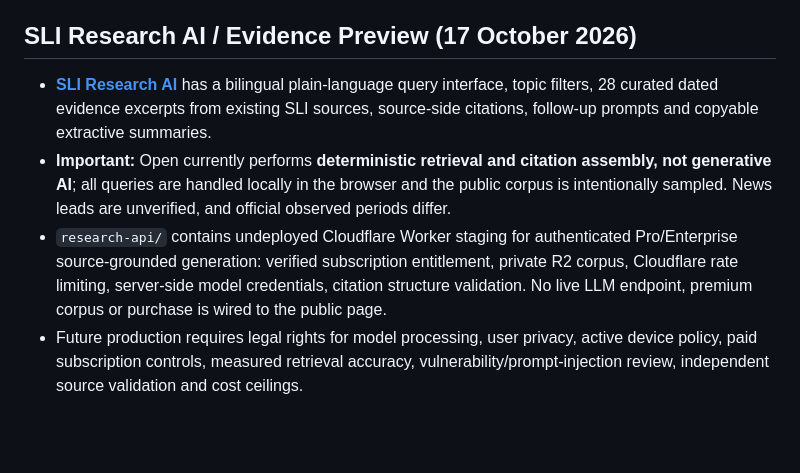
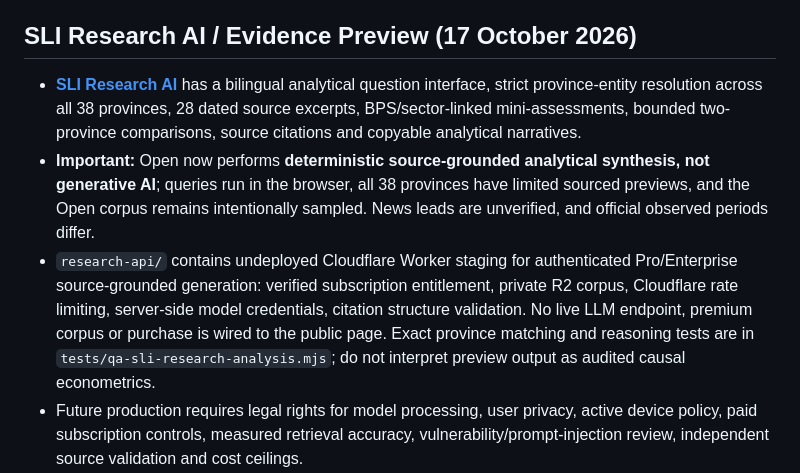
Before and after one commit to hananakhmad1991-stack/strategic-latitude-intelligence, a Markdown page: README.md, the part around the change. Rendered like a GitHub page; blank space fills up the shorter version.

Commit message:
Align Research AI docs and Open plan with analytical province reports and explicit non-generative limits

```diff
--- a/README.md
+++ b/README.md
@@ -17,9 +17,9 @@ Independent, open-source-based analysis of Indonesia's strategic investment, ene
 
 ## SLI Research AI / Evidence Preview (17 October 2026)
 
-- **[SLI Research AI](https://hananakhmad1991-stack.github.io/strategic-latitude-intelligence/sli-research-ai.html)** has a bilingual plain-language query interface, topic filters, 28 curated dated evidence excerpts from existing SLI sources, source-side citations, follow-up prompts and copyable extractive summaries.
-- **Important:** Open currently performs **deterministic retrieval and citation assembly, not generative AI**; all queries are handled locally in the browser and the public corpus is intentionally sampled. News leads are unverified, and official observed periods differ.
-- `research-api/` contains undeployed Cloudflare Worker staging for authenticated Pro/Enterprise source-grounded generation: verified subscription entitlement, private R2 corpus, Cloudflare rate limiting, server-side model credentials, citation structure validation. No live LLM endpoint, premium corpus or purchase is wired to the public page.
+- **[SLI Research AI](https://hananakhmad1991-stack.github.io/strategic-latitude-intelligence/sli-research-ai.html)** has a bilingual analytical question interface, strict province-entity resolution across all 38 provinces, 28 dated source excerpts, BPS/sector-linked mini-assessments, bounded two-province comparisons, source citations and copyable analytical narratives.
+- **Important:** Open now performs **deterministic source-grounded analytical synthesis, not generative AI**; queries run in the browser, all 38 provinces have limited sourced previews, and the Open corpus remains intentionally sampled. News leads are unverified, and official observed periods differ.
+- `research-api/` contains undeployed Cloudflare Worker staging for authenticated Pro/Enterprise source-grounded generation: verified subscription entitlement, private R2 corpus, Cloudflare rate limiting, server-side model credentials, citation structure validation. No live LLM endpoint, premium corpus or purchase is wired to the public page. Exact province matching and reasoning tests are in `tests/qa-sli-research-analysis.mjs`; do not interpret preview output as audited causal econometrics.
 - Future production requires legal rights for model processing, user privacy, active device policy, paid subscription controls, measured retrieval accuracy, vulnerability/prompt-injection review, independent source validation and cost ceilings.
 - `.github/workflows/sli-research-ai-qa.yml` tests structural reliability and security invariants. Public Open access cannot be described as a functioning paid AI service.
 
```
